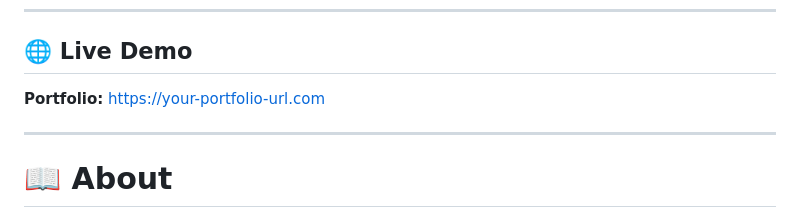
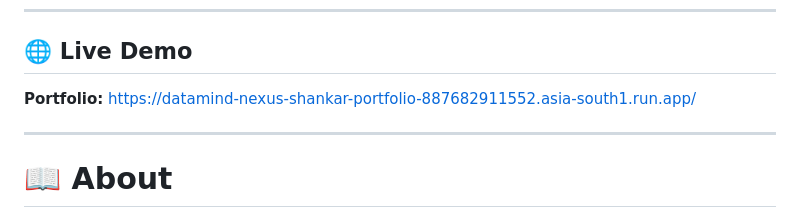
Before and after one commit to shankargadyal/datamind-nexus, a Markdown page: README.md, the part around the change. Rendered like a GitHub page.

Commit message:
Update portfolio URL in README

```diff
--- a/README.md
+++ b/README.md
@@ -21,7 +21,7 @@
 
 ## 🌐 Live Demo
 
-**Portfolio:** https://your-portfolio-url.com
+**Portfolio:** https://datamind-nexus-shankar-portfolio-887682911552.asia-south1.run.app/
 
 ---
 
```
